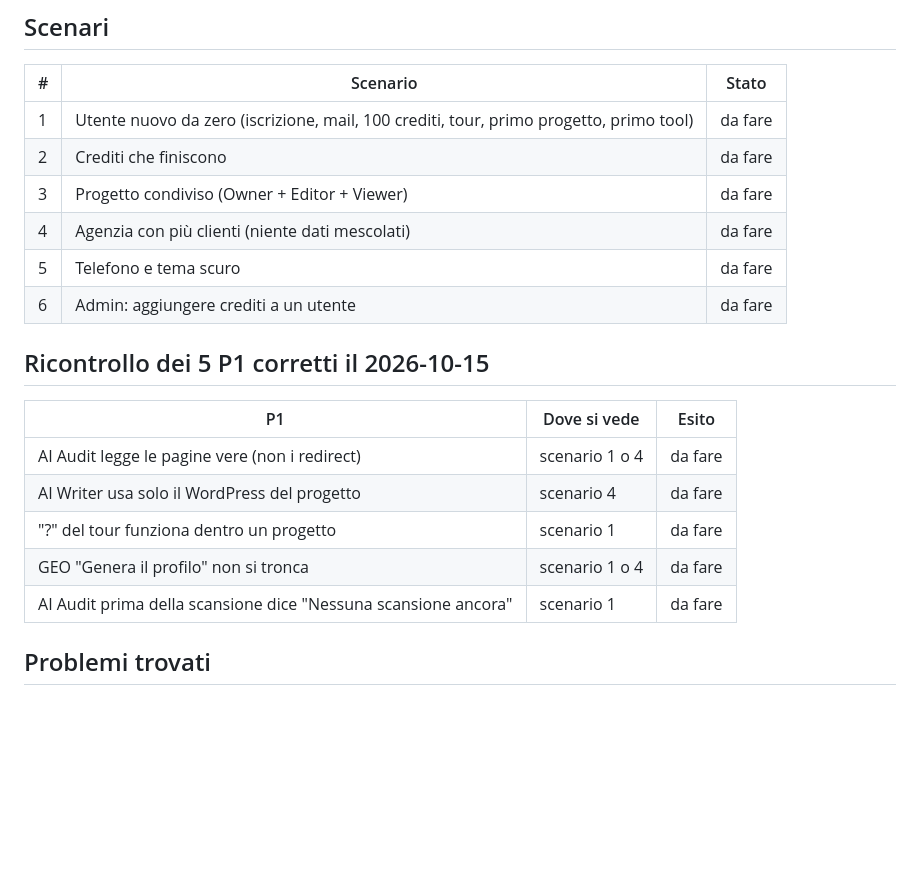
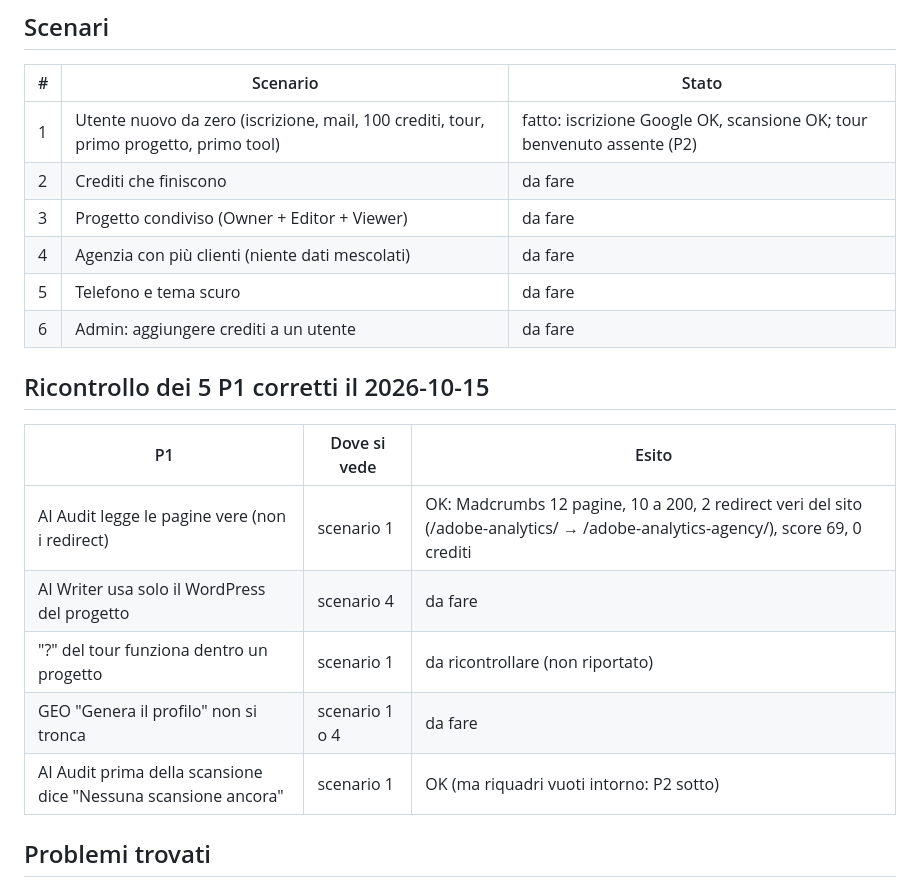
Before and after one commit to clembeweb/ainstein-seo-toolkit, a Markdown page: docs/2026-10-16-test-manuali.md, the part around the change. Rendered like a GitHub page; blank space fills up the shorter version.

Commit message:
docs(test-manuali): scenario 1 chiuso, P1 AI Audit ricontrollato in prod
Co-Authored-By: Claude Opus 5.5 <noreply@anthropic.com>

```diff
--- a/docs/2026-10-16-test-manuali.md
+++ b/docs/2026-10-16-test-manuali.md
@@ -10,7 +10,7 @@
 
 | # | Scenario | Stato |
 |---|----------|-------|
-| 1 | Utente nuovo da zero (iscrizione, mail, 100 crediti, tour, primo progetto, primo tool) | da fare |
+| 1 | Utente nuovo da zero (iscrizione, mail, 100 crediti, tour, primo progetto, primo tool) | fatto: iscrizione Google OK, scansione OK; tour benvenuto assente (P2) |
 | 2 | Crediti che finiscono | da fare |
 | 3 | Progetto condiviso (Owner + Editor + Viewer) | da fare |
 | 4 | Agenzia con più clienti (niente dati mescolati) | da fare |
@@ -21,11 +21,11 @@
 
 | P1 | Dove si vede | Esito |
 |----|--------------|-------|
-| AI Audit legge le pagine vere (non i redirect) | scenario 1 o 4 | da fare |
+| AI Audit legge le pagine vere (non i redirect) | scenario 1 | OK: Madcrumbs 12 pagine, 10 a 200, 2 redirect veri del sito (/adobe-analytics/ → /adobe-analytics-agency/), score 69, 0 crediti |
 | AI Writer usa solo il WordPress del progetto | scenario 4 | da fare |
-| "?" del tour funziona dentro un progetto | scenario 1 | da fare |
+| "?" del tour funziona dentro un progetto | scenario 1 | da ricontrollare (non riportato) |
 | GEO "Genera il profilo" non si tronca | scenario 1 o 4 | da fare |
-| AI Audit prima della scansione dice "Nessuna scansione ancora" | scenario 1 | da fare |
+| AI Audit prima della scansione dice "Nessuna scansione ancora" | scenario 1 | OK (ma riquadri vuoti intorno: P2 sotto) |
 
 ## Problemi trovati
 
```
